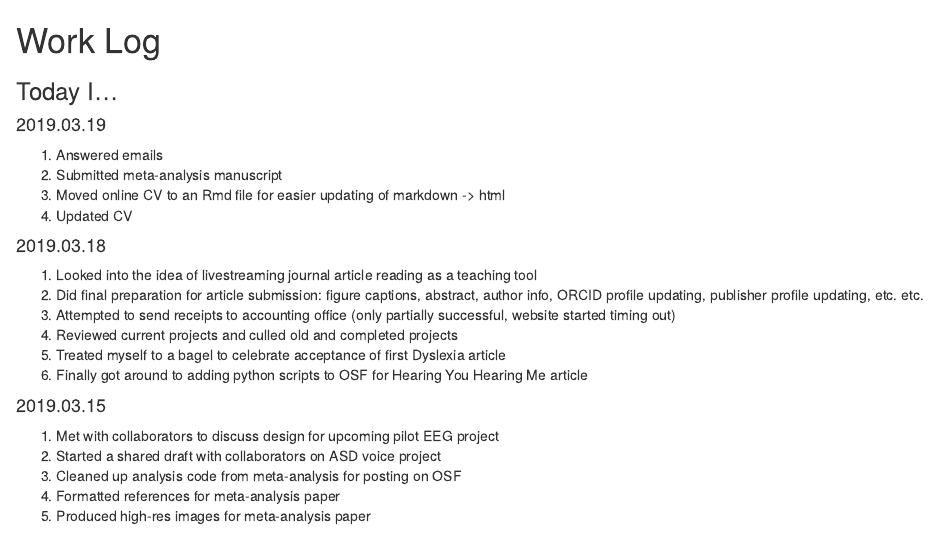
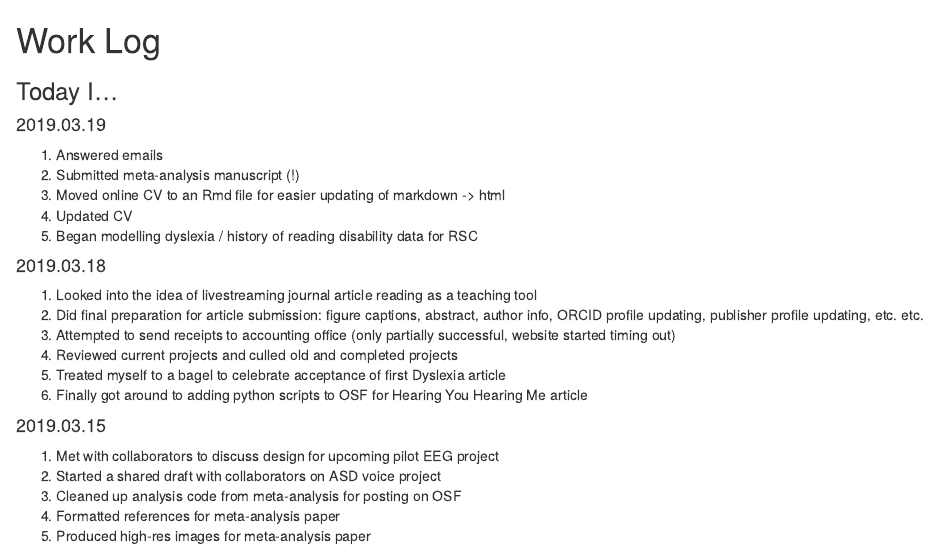
Before and after one commit to ethanweed/ethanweed.github.io, an R Markdown document (worklog/WorkLog.Rmd): the page in a window 1100 px wide, from its top. Rendered offline with R 4.5, knitr and Pandoc, with nearby package versions.

Commit message:
updated worklog

```diff
--- a/worklog/WorkLog.Rmd
+++ b/worklog/WorkLog.Rmd
@@ -8,9 +8,10 @@ output: html_document
 
 #### 2019.03.19
 1. Answered emails
-1. Submitted meta-analysis manuscript
+1. Submitted meta-analysis manuscript (!)
 1. Moved online CV to an Rmd file for easier updating of markdown -> html
 1. Updated CV
+1. Began modelling dyslexia / history of reading disability data for RSC
 
 ####  2019.03.18
 1. Looked into the idea of livestreaming journal article reading as a teaching tool
```
Also changed, not shown: worklog/WorkLog.html.
